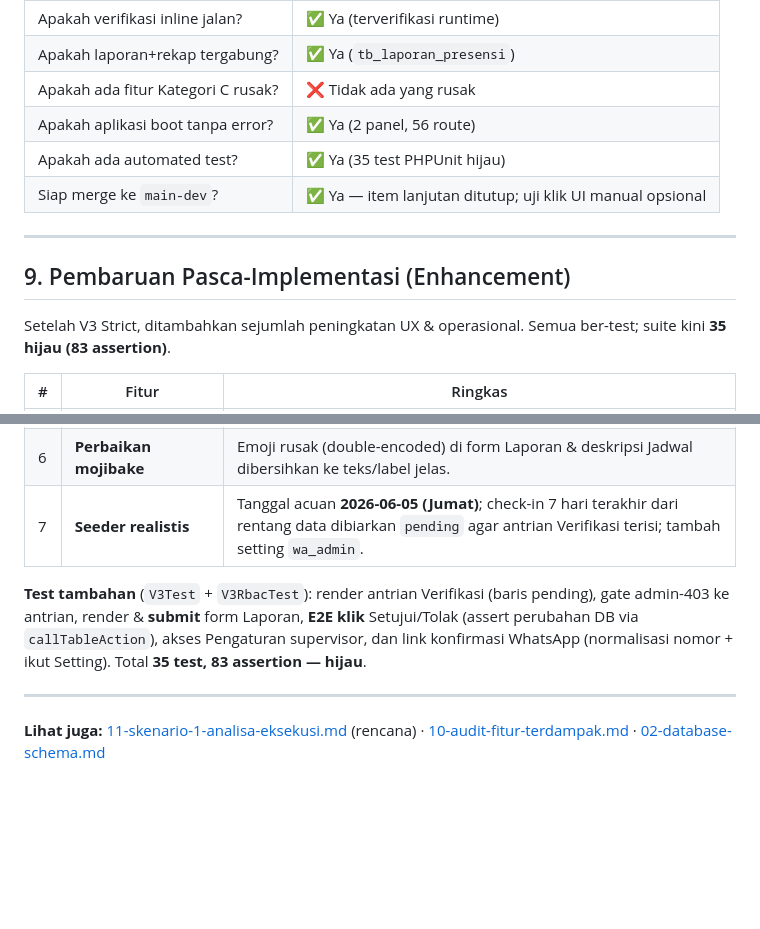
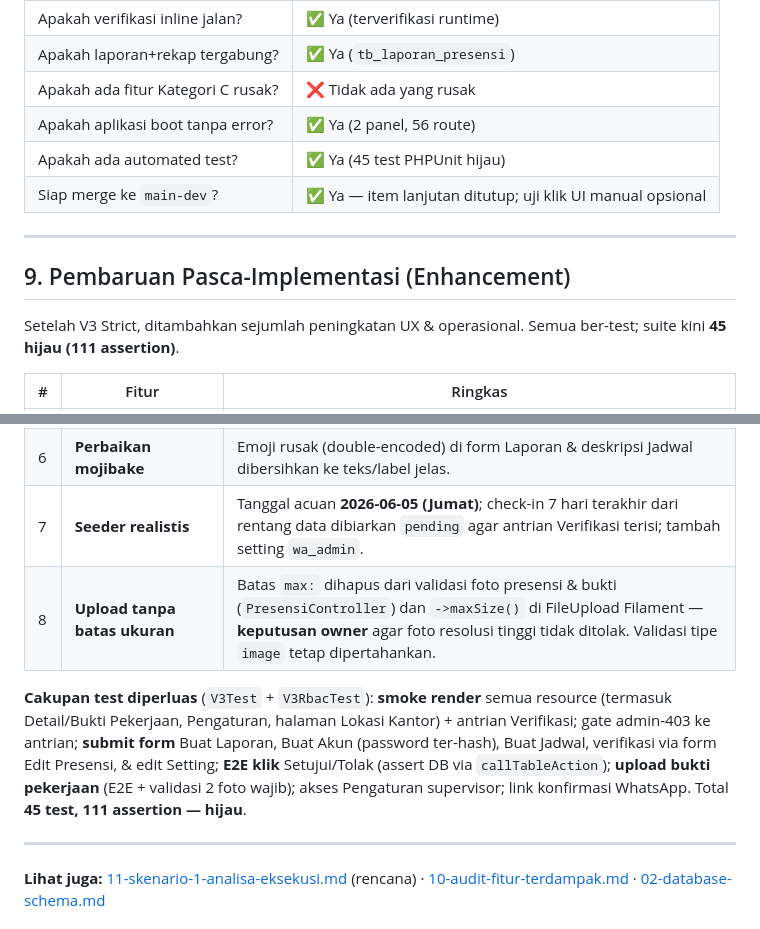
Before and after one commit to ekomh170/sistem-kepegawaian, a Markdown page: docs/v3/12-hasil-akhir-implementasi.md, 2 parts joined by grey strips. GitHub-like rendering; blank space fills up the shorter version.

Commit message:
docs(v3): sinkronkan upload no-limit + cakupan test (45)
- 12-hasil-akhir: tambah enhancement #8 "Upload tanpa batas ukuran"; perbarui jumlah test 35 -> 45 (111 assertion) di section 9, paragraf cakupan, dan tabel Definition of Done; deskripsi cakupan test diperluas (submit form, upload bukti, smoke render).
- 13-panduan: konvensi baru "upload foto tidak dibatasi ukuran" (keputusan owner; validasi image tetap, jangan tambah batas lagi).

(Doc lokal 14-pentest & CLAUDE.md juga diperbarui tapi gitignored.)

```diff
--- a/docs/v3/12-hasil-akhir-implementasi.md
+++ b/docs/v3/12-hasil-akhir-implementasi.md
@@ -176,14 +176,14 @@ Status diperbarui **30 Mei 2026** setelah menutup item lanjutan:
 | Apakah laporan+rekap tergabung?    | ✅ Ya (`tb_laporan_presensi`)                              |
 | Apakah ada fitur Kategori C rusak? | ❌ Tidak ada yang rusak                                    |
 | Apakah aplikasi boot tanpa error?  | ✅ Ya (2 panel, 56 route)                                  |
-| Apakah ada automated test?         | ✅ Ya (35 test PHPUnit hijau)                              |
+| Apakah ada automated test?         | ✅ Ya (45 test PHPUnit hijau)                              |
 | Siap merge ke `main-dev`?          | ✅ Ya — item lanjutan ditutup; uji klik UI manual opsional |
 
 ---
 
 ## 9. Pembaruan Pasca-Implementasi (Enhancement)
 
-Setelah V3 Strict, ditambahkan sejumlah peningkatan UX & operasional. Semua ber-test; suite kini **35 hijau (83 assertion)**.
+Setelah V3 Strict, ditambahkan sejumlah peningkatan UX & operasional. Semua ber-test; suite kini **45 hijau (111 assertion)**.
 
 | #   | Fitur                                       | Ringkas                                                                                                                                                                                                                                                                |
 | --- | ------------------------------------------- | ---------------------------------------------------------------------------------------------------------------------------------------------------------------------------------------------------------------------------------------------------------------------- |
@@ -194,8 +194,9 @@ Setelah V3 Strict, ditambahkan sejumlah peningkatan UX & operasional. Semua ber-
 | 5   | **Form "Buat Laporan" ramah-awam**          | Label jelas + opsi berdeskripsi; Periode pakai input native (month/date/number) sesuai rentang waktu; "Dibuat Oleh" & "Tanggal Generate" otomatis (disembunyikan). Daftar laporan default urut `tgl_generate` terbaru.                                                 |
 | 6   | **Perbaikan mojibake**                      | Emoji rusak (double-encoded) di form Laporan & deskripsi Jadwal dibersihkan ke teks/label jelas.                                                                                                                                                                       |
 | 7   | **Seeder realistis**                        | Tanggal acuan **2026-06-05 (Jumat)**; check-in 7 hari terakhir dari rentang data dibiarkan `pending` agar antrian Verifikasi terisi; tambah setting `wa_admin`.                                                                                                        |
+| 8   | **Upload tanpa batas ukuran**               | Batas `max:` dihapus dari validasi foto presensi & bukti (`PresensiController`) dan `->maxSize()` di FileUpload Filament — **keputusan owner** agar foto resolusi tinggi tidak ditolak. Validasi tipe `image` tetap dipertahankan.                                     |
 
-**Test tambahan** (`V3Test` + `V3RbacTest`): render antrian Verifikasi (baris pending), gate admin-403 ke antrian, render & **submit** form Laporan, **E2E klik** Setujui/Tolak (assert perubahan DB via `callTableAction`), akses Pengaturan supervisor, dan link konfirmasi WhatsApp (normalisasi nomor + ikut Setting). Total **35 test, 83 assertion — hijau**.
+**Cakupan test diperluas** (`V3Test` + `V3RbacTest`): **smoke render** semua resource (termasuk Detail/Bukti Pekerjaan, Pengaturan, halaman Lokasi Kantor) + antrian Verifikasi; gate admin-403 ke antrian; **submit form** Buat Laporan, Buat Akun (password ter-hash), Buat Jadwal, verifikasi via form Edit Presensi, & edit Setting; **E2E klik** Setujui/Tolak (assert DB via `callTableAction`); **upload bukti pekerjaan** (E2E + validasi 2 foto wajib); akses Pengaturan supervisor; link konfirmasi WhatsApp. Total **45 test, 111 assertion — hijau**.
 
 ---
 
```
Also changed, not shown: docs/v3/13-panduan-pengembangan.md (+1 -0 lines).
